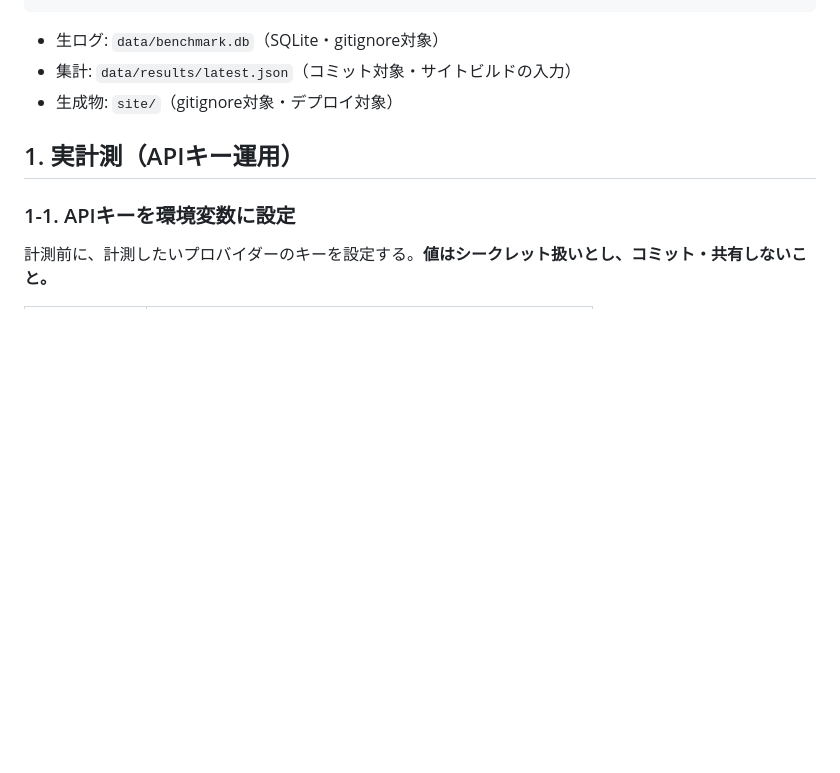
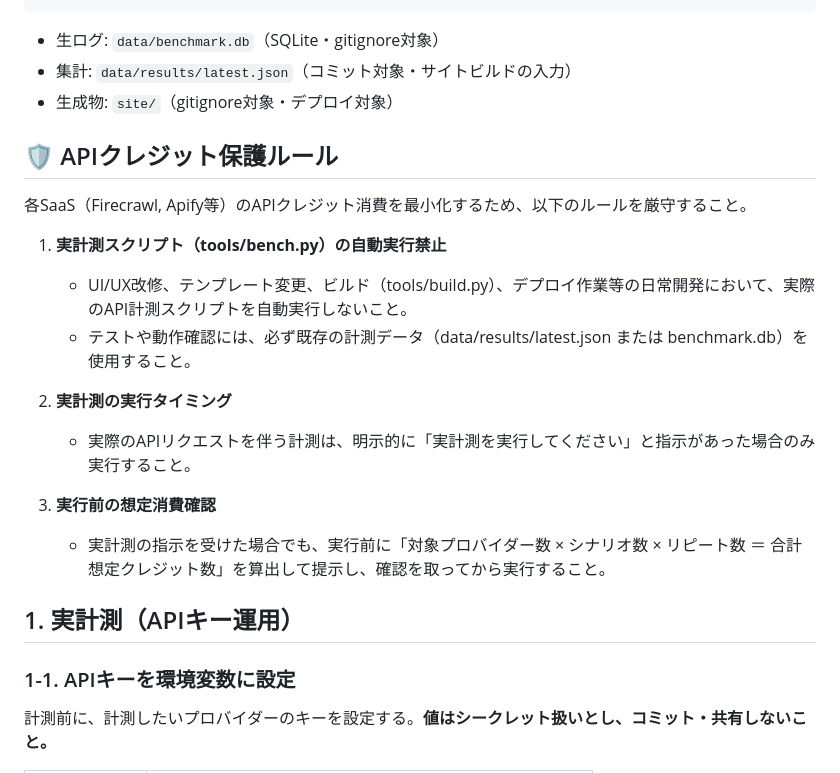
Before and after one commit to 2070abet-ui/ret, a Markdown page: scrapebench/docs/OPERATIONS.md, the part around the change. Drawn GitHub-style; blank space fills up the shorter version.

Commit message:
docs(scrapebench): add API credit protection rules

```diff
--- a/scrapebench/docs/OPERATIONS.md
+++ b/scrapebench/docs/OPERATIONS.md
@@ -15,6 +15,20 @@ config/providers.json × config/scenarios.json
 - 生ログ: `data/benchmark.db`（SQLite・gitignore対象）
 - 集計: `data/results/latest.json`（コミット対象・サイトビルドの入力）
 - 生成物: `site/`（gitignore対象・デプロイ対象）
+
+## 🛡️ APIクレジット保護ルール
+
+各SaaS（Firecrawl, Apify等）のAPIクレジット消費を最小化するため、以下のルールを厳守すること。
+
+1. **実計測スクリプト（tools/bench.py）の自動実行禁止**
+   - UI/UX改修、テンプレート変更、ビルド（tools/build.py）、デプロイ作業等の日常開発において、実際のAPI計測スクリプトを自動実行しないこと。
+   - テストや動作確認には、必ず既存の計測データ（data/results/latest.json または benchmark.db）を使用すること。
+
+2. **実計測の実行タイミング**
+   - 実際のAPIリクエストを伴う計測は、明示的に「実計測を実行してください」と指示があった場合のみ実行すること。
+
+3. **実行前の想定消費確認**
+   - 実計測の指示を受けた場合でも、実行前に「対象プロバイダー数 × シナリオ数 × リピート数 ＝ 合計想定クレジット数」を算出して提示し、確認を取ってから実行すること。
 
 ## 1. 実計測（APIキー運用）
 
```
